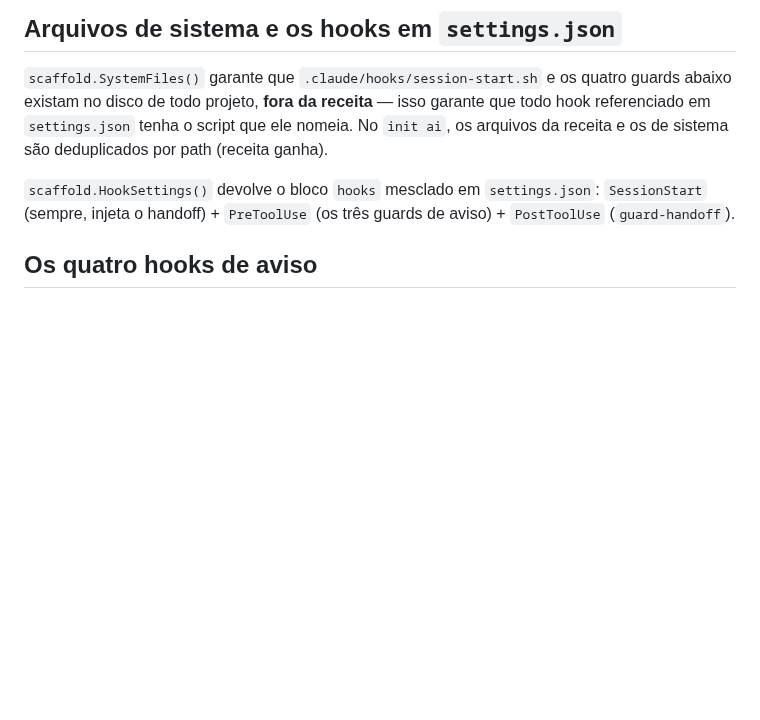
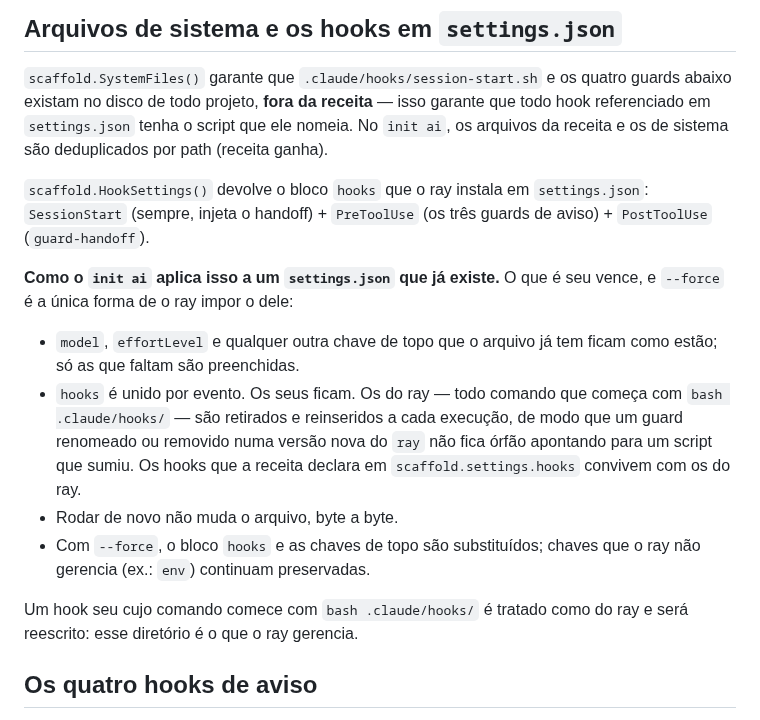
Before and after one commit to TheBud4/ray, a Markdown page: docs/features.md, the part around the change. Drawn GitHub-style; blank space fills up the shorter version.

Commit message:
docs(features): how init ai merges an existing settings.json

```diff
--- a/docs/features.md
+++ b/docs/features.md
@@ -302,9 +302,26 @@ isso garante que todo hook referenciado em `settings.json` tenha o script que
 ele nomeia. No `init ai`, os arquivos da receita e os de sistema são
 deduplicados por path (receita ganha).
 
-`scaffold.HookSettings()` devolve o bloco `hooks` mesclado em `settings.json`:
-`SessionStart` (sempre, injeta o handoff) + `PreToolUse` (os três guards de
-aviso) + `PostToolUse` (`guard-handoff`).
+`scaffold.HookSettings()` devolve o bloco `hooks` que o ray instala em
+`settings.json`: `SessionStart` (sempre, injeta o handoff) + `PreToolUse` (os
+três guards de aviso) + `PostToolUse` (`guard-handoff`).
+
+**Como o `init ai` aplica isso a um `settings.json` que já existe.** O que é seu
+vence, e `--force` é a única forma de o ray impor o dele:
+
+- `model`, `effortLevel` e qualquer outra chave de topo que o arquivo já tem
+  ficam como estão; só as que faltam são preenchidas.
+- `hooks` é unido por evento. Os seus ficam. Os do ray — todo comando que começa
+  com `bash .claude/hooks/` — são retirados e reinseridos a cada execução, de
+  modo que um guard renomeado ou removido numa versão nova do `ray` não fica
+  órfão apontando para um script que sumiu. Os hooks que a receita declara em
+  `scaffold.settings.hooks` convivem com os do ray.
+- Rodar de novo não muda o arquivo, byte a byte.
+- Com `--force`, o bloco `hooks` e as chaves de topo são substituídos; chaves que
+  o ray não gerencia (ex.: `env`) continuam preservadas.
+
+Um hook seu cujo comando comece com `bash .claude/hooks/` é tratado como do ray e
+será reescrito: esse diretório é o que o ray gerencia.
 
 ## Os quatro hooks de aviso
 
```
